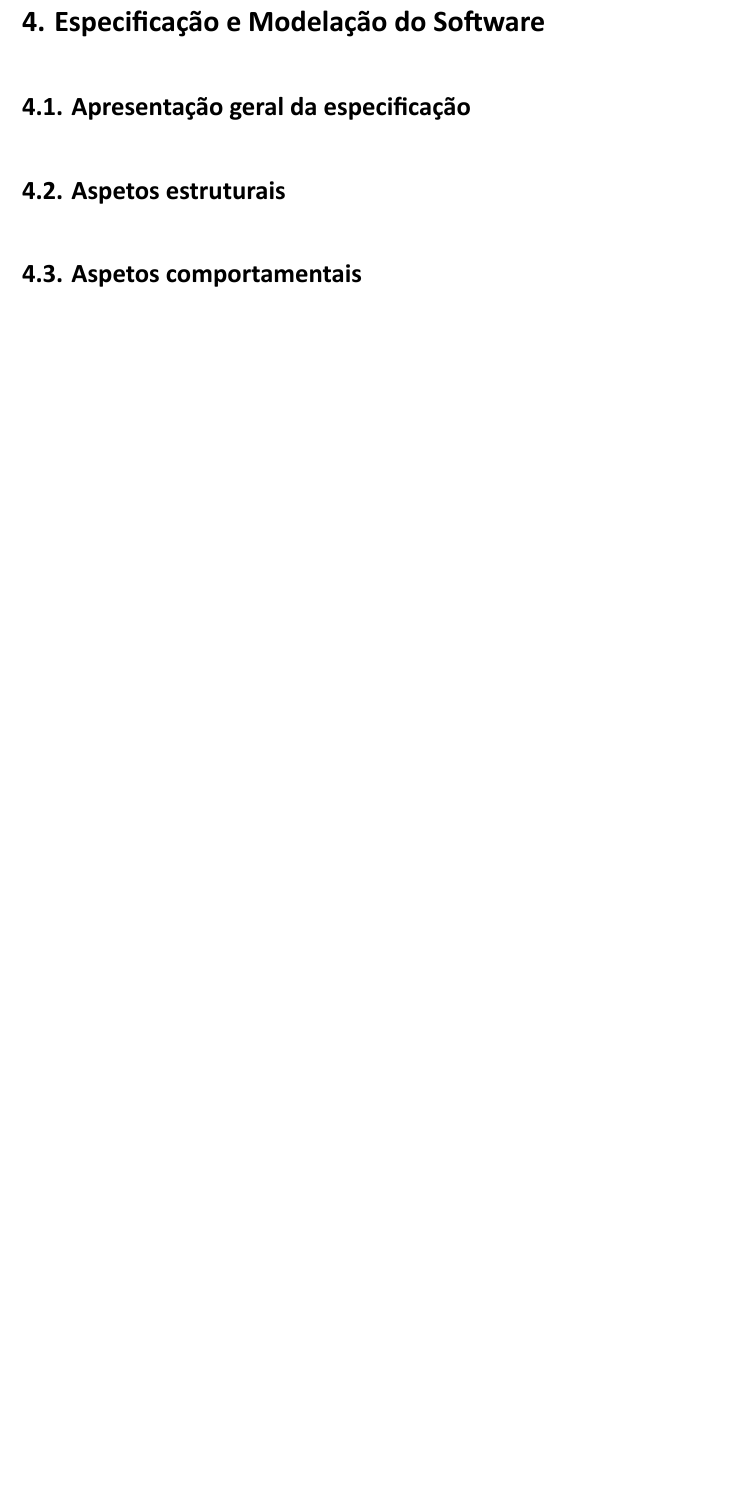
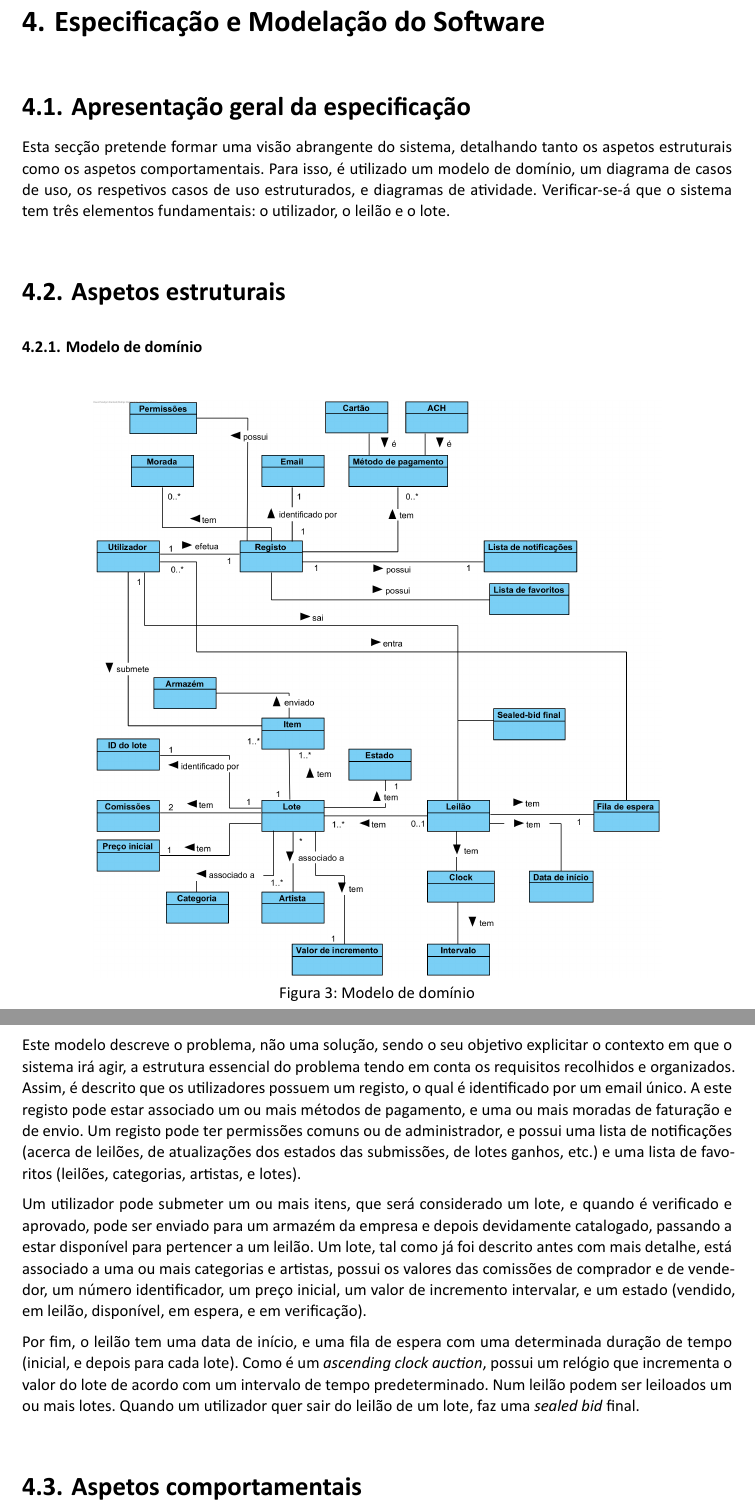
Before and after one commit to rodrigo72/LI4, a Typst document (Relatório/main.typ): part of page 19 of 25 before the commit and two parts of pages 19 and 20 of 26 after it, the two joined at a grey line, cut so that both start at the same text, the shorter picture padded with empty space. The pictures show the PDF file Relatório/main.pdf that the author committed with the source.

Commit message:
apresentação da especificação, modelo de domínio e descrição

```diff
--- a/Relatório/main.typ
+++ b/Relatório/main.typ
@@ -471,7 +471,27 @@ Na reunião subsequente, todos os membros participaram ativamente na discussão
 
 == Apresentação geral da especificação
 
+Esta secção pretende formar uma visão abrangente do sistema, detalhando tanto os aspetos estruturais como os aspetos comportamentais. Para isso, é utilizado  um modelo de domínio, um diagrama de casos de uso, os respetivos casos de uso estruturados, e diagramas de atividade.
+Verificar-se-á que o sistema tem três elementos fundamentais: o utilizador, o leilão e o lote.
+
 == Aspetos estruturais
+
+=== Modelo de domínio
+
+\
+#figure(
+  caption: "Modelo de domínio",
+  kind: image,
+  image("images/modelo_de_dominio.png", width: 80%)
+)
+
+Este modelo descreve o problema, não uma solução, sendo o seu objetivo explicitar o contexto em que o sistema irá agir, a estrutura essencial do problema tendo em conta os requisitos recolhidos e organizados.
+Assim, é descrito que os utilizadores possuem um registo, o qual é identificado por um email único. A este registo pode estar associado um ou mais métodos de pagamento, e uma ou mais moradas de faturação e de envio. Um registo pode ter permissões comuns ou de administrador, e possui uma lista de notificações (acerca de leilões, de atualizações dos estados das submissões, de lotes ganhos, etc.) e uma lista de favoritos (leilões, categorias, artistas, e lotes).
+
+Um utilizador pode submeter um ou mais itens, que será considerado um lote, e quando é verificado e aprovado, pode ser enviado para um armazém da empresa e depois devidamente catalogado, passando a estar disponível para pertencer a um leilão.
+Um lote, tal como já foi descrito antes com mais detalhe, está associado a uma ou mais categorias e artistas, possui os valores das comissões de comprador e de vendedor, um número identificador, um preço inicial, um valor de incremento intervalar, e um estado (vendido, em leilão, disponível, em espera, e em verificação).
+
+Por fim, o leilão tem uma data de início, e uma fila de espera com uma determinada duração de tempo (inicial, e depois para cada lote). Como é um _ascending clock auction_, possui um relógio que incrementa o valor do lote de acordo com um intervalo de tempo predeterminado. Num leilão podem ser leiloados um ou mais lotes. Quando um utilizador quer sair do leilão de um lote, faz uma _sealed bid_ final.
 
 == Aspetos comportamentais
 
```
Also changed, not shown: Relatório/images/modelo_de_dominio.png (added), Relatório/main.pdf, Relatório/main.typ (2 more changed lines), 2 other files.
